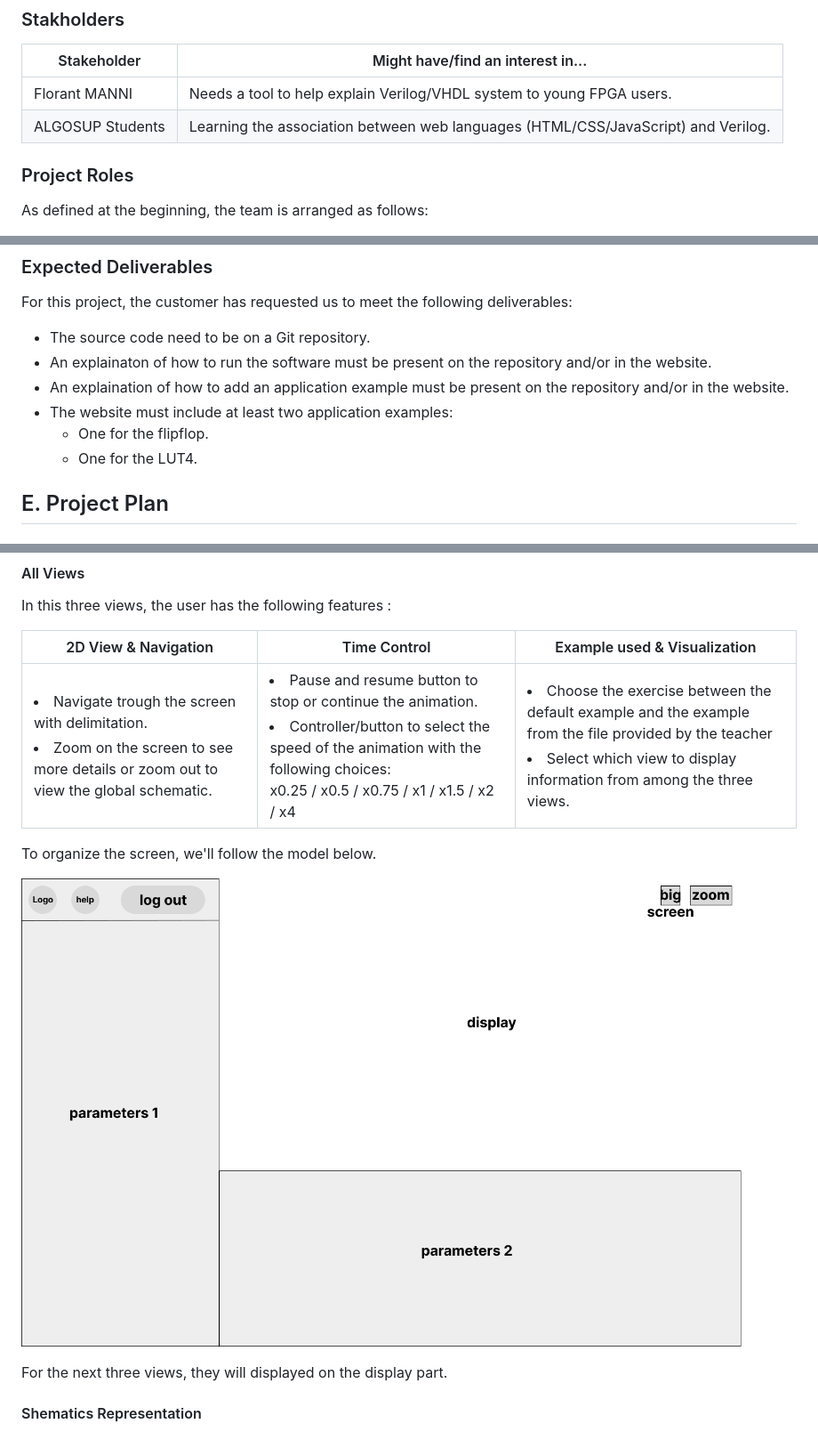
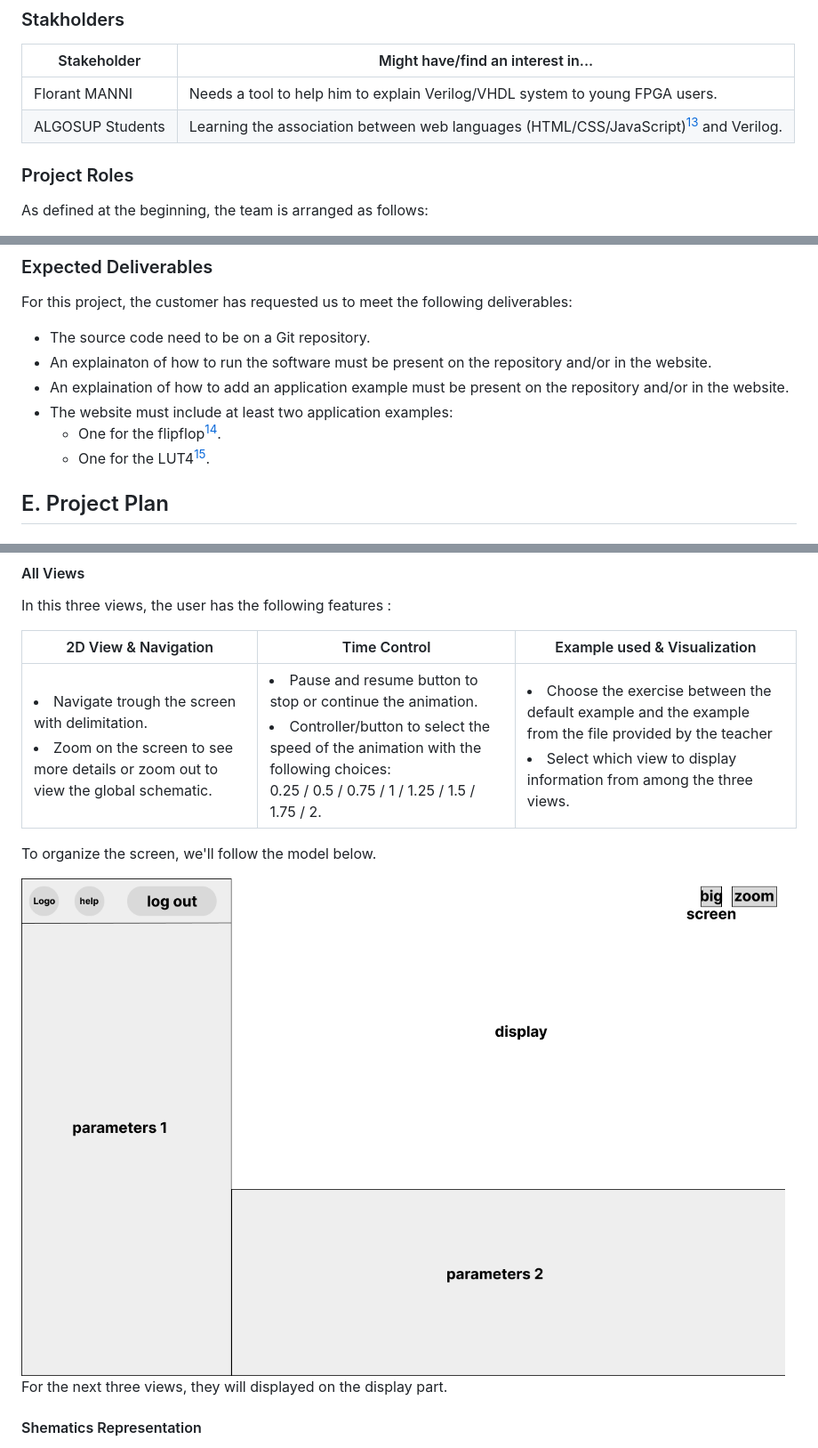
Before and after one commit to algosup/2024-2025-project-4-web-fpga-team-1, a Markdown page: functionalSpecifications/functionalSpecifications.md, 3 parts joined by grey strips. Shown: that part at 89% size. Rendered like a GitHub page; pictures changed too: functionalSpecifications/pictures/webAppDisplay.png.

Commit message:
Need a backup
- Rephrased some part of the document
- Added some definition in the glossary
- Added few use cases analysis
- Added a border to the web interface model to distinguish it

```diff
--- a/functionalSpecifications/functionalSpecifications.md
+++ b/functionalSpecifications/functionalSpecifications.md
@@ -170,8 +169,8 @@ By focusing on these components, the project aims to deliver a comprehensive and
 
 | Stakeholder      | Might have/find an interest in...                                                 |
 | ---------------- | --------------------------------------------------------------------------------- |
-| Florant MANNI    | Needs a tool to help explain Verilog/VHDL system to young FPGA users.             |
-| ALGOSUP Students | Learning the association between web languages (HTML/CSS/JavaScript) and Verilog. |
+| Florant MANNI    | Needs a tool to help him to explain Verilog/VHDL system to young FPGA users.      |
+| ALGOSUP Students | Learning the association between web languages (HTML/CSS/JavaScript)[^12] and Verilog. |
 
 ### Project Roles
 
@@ -193,8 +192,8 @@ For this project, the customer has requested us to meet the following deliverabl
 * An explainaton of how to run the software must be present on the repository and/or in the website.
 * An explaination of how to add an application example must be present on the repository and/or in the website.
 * The website must include at least two application examples:
-  * One for the flipflop.
-  * One for the LUT4.
+  * One for the flipflop[^13].
+  * One for the LUT4[^14].
 
 ## E. Project Plan
 
@@ -258,9 +257,9 @@ To provide a comprehensive amount of information, the student needs access to th
 
 In this three views, the user has the following features :
 
-| 2D View & Navigation                                                                                                                              | Time Control                                                                                                                                                                                                                                             | Example used & Visualization                                                                                                                                                                   |
-| ------------------------------------------------------------------------------------------------------------------------------------------------- | -------------------------------------------------------------------------------------------------------------------------------------------------------------------------------------------------------------------------------------------------------- | ---------------------------------------------------------------------------------------------------------------------------------------------------------------------------------------------- |
-| <li>Navigate trough the screen with delimitation. </li> <li>Zoom on the screen to see more details or zoom out to view the global schematic.</li> | <li>Pause and resume button to stop or continue the animation.</li> <li>Controller/button to select the speed of the animation with the following choices: <br> <div style='text-align: center;'> x0.25 / x0.5 / x0.75 / x1 / x1.5 / x2 / x4 </div></li> | <li>Choose the exercise between the default example and the example from the file provided by the teacher </li> <li>Select which view to display information from among the three views. </li> |
+| 2D View & Navigation                                                                                                                              | Time Control                                                                                                                                                                                                                                                 | Example used & Visualization                                                                                                                                                                   |
+| ------------------------------------------------------------------------------------------------------------------------------------------------- | ------------------------------------------------------------------------------------------------------------------------------------------------------------------------------------------------------------------------------------------------------------ | ---------------------------------------------------------------------------------------------------------------------------------------------------------------------------------------------- |
+| <li>Navigate trough the screen with delimitation. </li> <li>Zoom on the screen to see more details or zoom out to view the global schematic.</li> | <li>Pause and resume button to stop or continue the animation.</li> <li>Controller/button to select the speed of the animation with the following choices: <br> <div style='text-align: center;'> 0.25 / 0.5 / 0.75 / 1 / 1.25 / 1.5 / 1.75 / 2. </div></li> | <li>Choose the exercise between the default example and the example from the file provided by the teacher </li> <li>Select which view to display information from among the three views. </li> |
 
 To organize the screen, we'll follow the model below.
 
```
Also changed, not shown: other parts of functionalSpecifications/functionalSpecifications.md (+42 -19 lines), functionalSpecifications/pictures/speedAnimation.png (added).
